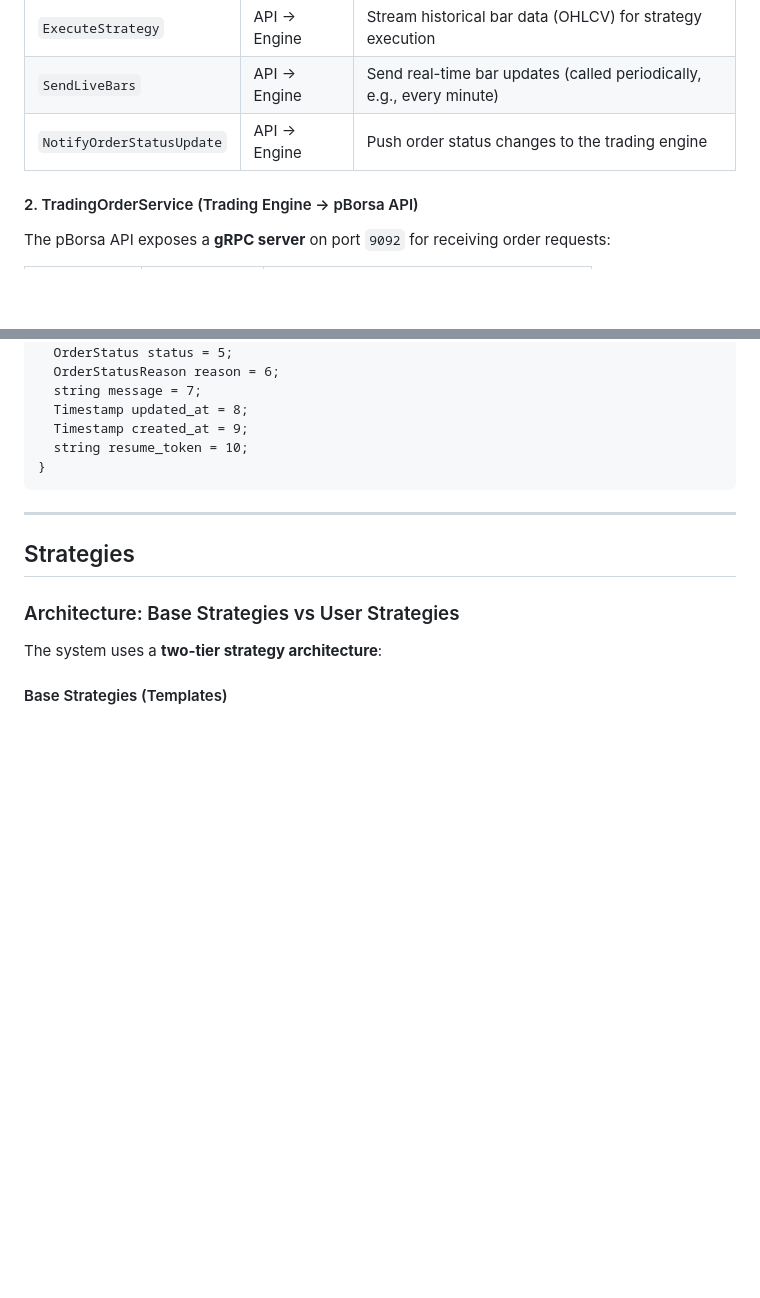
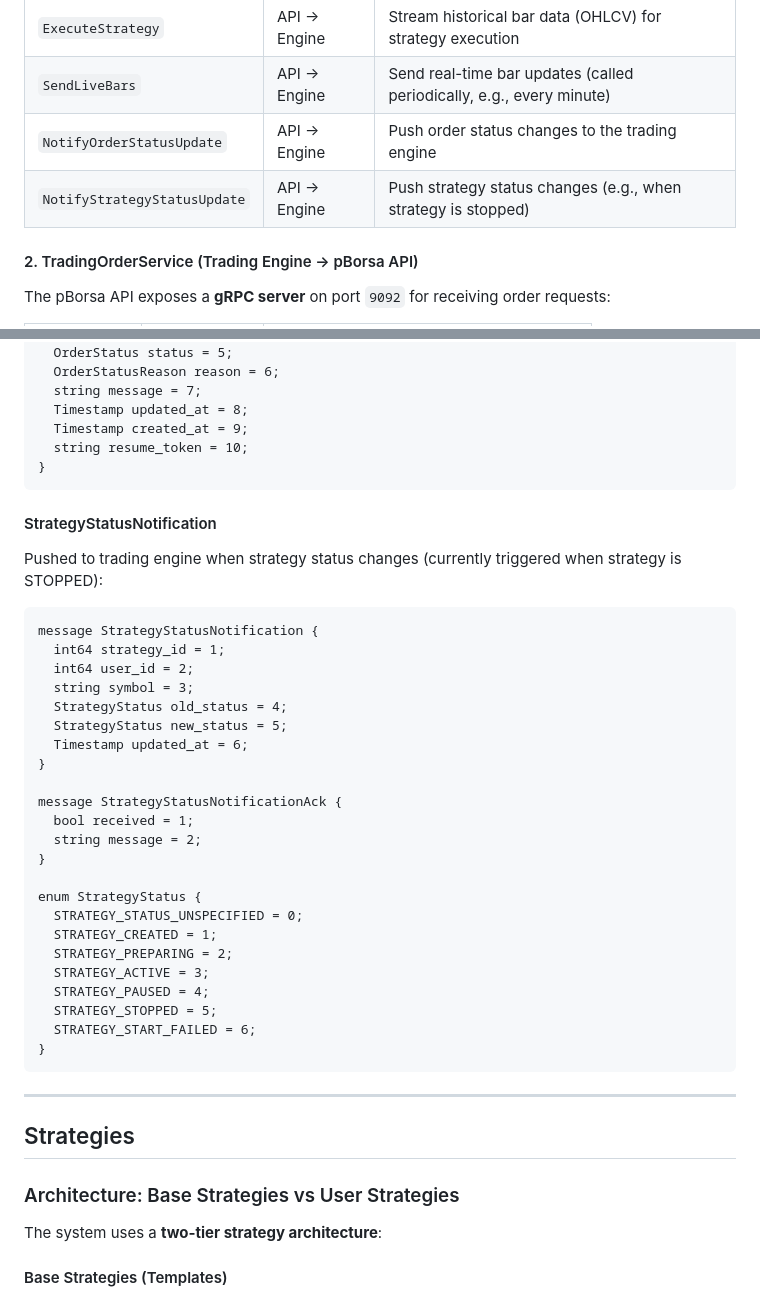
Before and after one commit to Peczenko/pBorsa-backend, a Markdown page: README.md, 2 parts joined by grey strips. Rendered like a GitHub page; blank space fills up the shorter version.

Commit message:
chore: update README.md

````diff
--- a/README.md
+++ b/README.md
@@ -233,6 +233,7 @@ The pBorsa API acts as a **gRPC client** calling the trading engine:
 | `ExecuteStrategy` | API → Engine | Stream historical bar data (OHLCV) for strategy execution |
 | `SendLiveBars` | API → Engine | Send real-time bar updates (called periodically, e.g., every minute) |
 | `NotifyOrderStatusUpdate` | API → Engine | Push order status changes to the trading engine |
+| `NotifyStrategyStatusUpdate` | API → Engine | Push strategy status changes (e.g., when strategy is stopped) |
 
 #### 2. TradingOrderService (Trading Engine → pBorsa API)
 The pBorsa API exposes a **gRPC server** on port `9092` for receiving order requests:
@@ -315,6 +316,34 @@ message OrderStatusUpdate {
   Timestamp updated_at = 8;
   Timestamp created_at = 9;
   string resume_token = 10;
+}
+```
+
+#### StrategyStatusNotification
+Pushed to trading engine when strategy status changes (currently triggered when strategy is STOPPED):
+```protobuf
+message StrategyStatusNotification {
+  int64 strategy_id = 1;
+  int64 user_id = 2;
+  string symbol = 3;
+  StrategyStatus old_status = 4;
+  StrategyStatus new_status = 5;
+  Timestamp updated_at = 6;
+}
+
+message StrategyStatusNotificationAck {
+  bool received = 1;
+  string message = 2;
+}
+
+enum StrategyStatus {
+  STRATEGY_STATUS_UNSPECIFIED = 0;
+  STRATEGY_CREATED = 1;
+  STRATEGY_PREPARING = 2;
+  STRATEGY_ACTIVE = 3;
+  STRATEGY_PAUSED = 4;
+  STRATEGY_STOPPED = 5;
+  STRATEGY_START_FAILED = 6;
 }
 ```
 
````
Also changed, not shown: other parts of README.md (+72 -0 lines).
